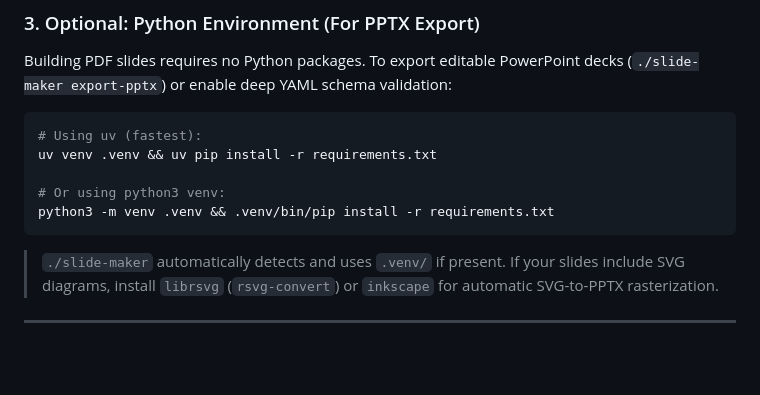
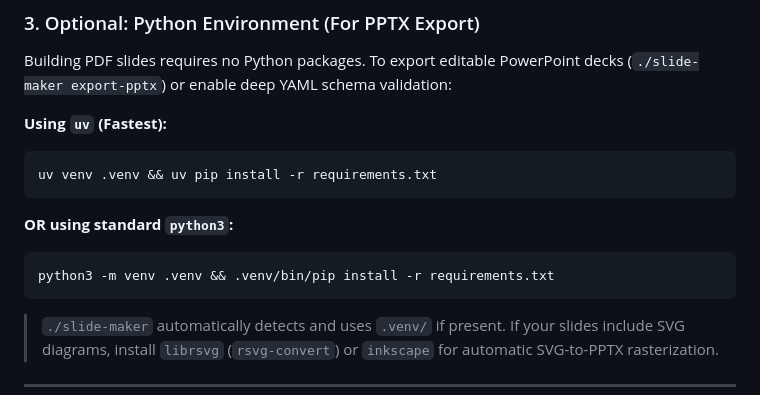
Before and after one commit to rmia46/slide-maker, a Markdown page: README.md, the part around the change. Drawn GitHub-style; blank space fills up the shorter version.

Commit message:
docs: separate uv and python3 instructions with explicit OR

````diff
--- a/README.md
+++ b/README.md
@@ -42,13 +42,16 @@ mv typst-*/typst ~/.local/bin/
 ### 3. Optional: Python Environment (For PPTX Export)
 Building PDF slides requires no Python packages. To export editable PowerPoint decks (`./slide-maker export-pptx`) or enable deep YAML schema validation:
 
+**Using `uv` (Fastest):**
 ```bash
-# Using uv (fastest):
 uv venv .venv && uv pip install -r requirements.txt
+```
 
-# Or using python3 venv:
+**OR using standard `python3`:**
+```bash
 python3 -m venv .venv && .venv/bin/pip install -r requirements.txt
 ```
+
 > `./slide-maker` automatically detects and uses `.venv/` if present. If your slides include SVG diagrams, install `librsvg` (`rsvg-convert`) or `inkscape` for automatic SVG-to-PPTX rasterization.
 
 ---
````
